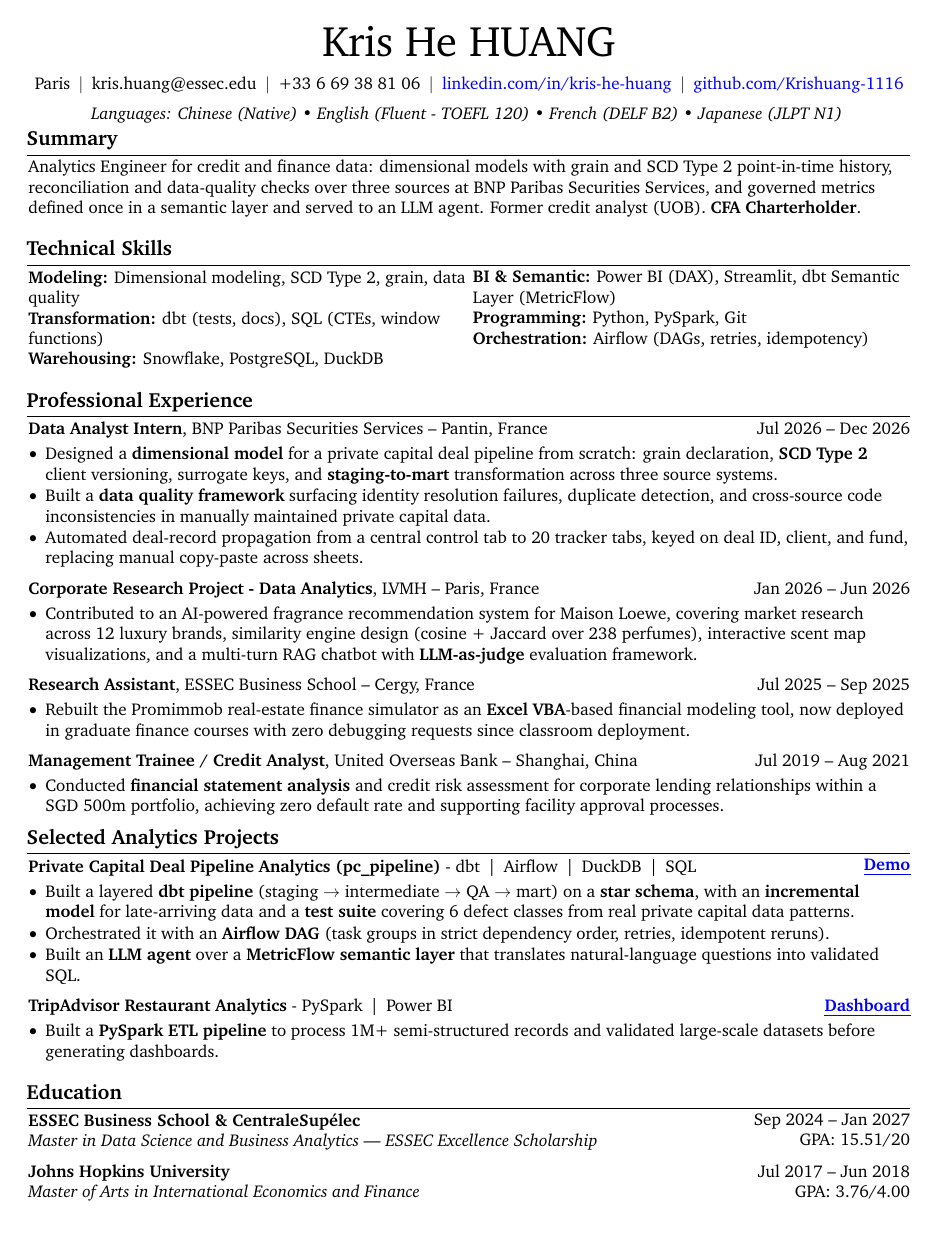
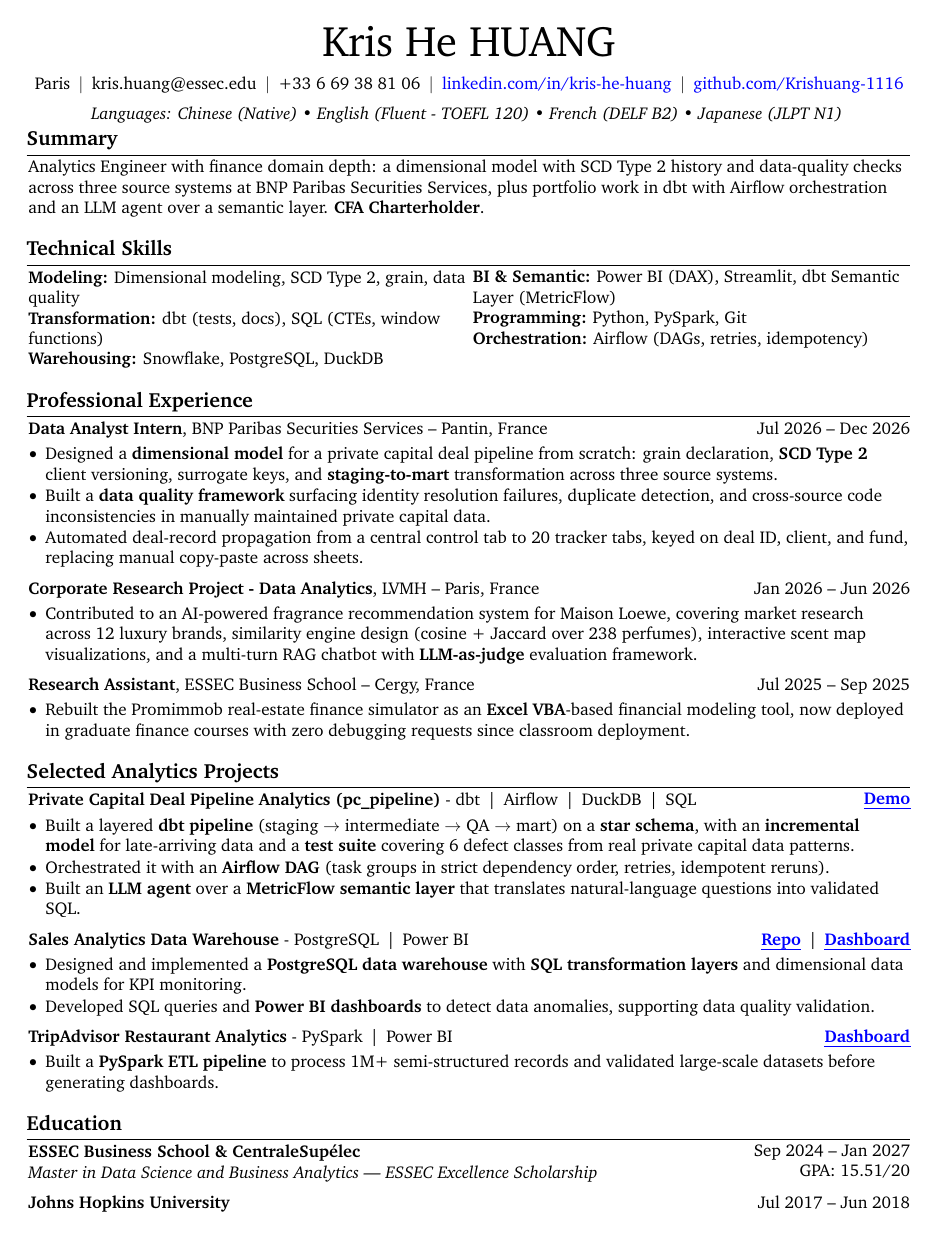
Before and after one commit to Krishuang-1116/cv-latex, a LaTeX CV (resume_base.tex): the whole page before the commit and page 1 of 2 after it. Compiled offline with pdfLaTeX.

Commit message:
reset tip to the eng canonical
Branch tip now builds exactly output/cv_kris_huang_eng.pdf. Earlier job tailorings stay in git
history (see the RESET comment in the Summary section).

Co-Authored-By: Claude Opus 5.5 <noreply@anthropic.com>

```diff
--- a/resume_base.tex
+++ b/resume_base.tex
@@ -235,17 +239,8 @@
 % Analytics Engineer with private capital domain depth: designed a dimensional model for a private capital deal pipeline at BNP Paribas Securities Services (three source systems, SCD Type 2, data-quality framework), and built pc\_pipeline on dbt, Snowflake and Airflow — tested models, a semantic layer and an LLM agent. \textbf{CFA Charterholder}.
 % Booking Holdings Treasury (Data Analytics Engineer I) -- grain/history/reconciliation + orchestration + semantic layer forward; CFA in summary (Treasury = finance domain):
 % Analytics Engineer with finance domain depth: dbt models on Snowflake with explicit grain and SCD Type 2 history, automated data-quality and reconciliation checks over three source systems (BNP Paribas Securities Services), Airflow orchestration with retries and idempotent reruns, and an LLM agent over a semantic layer. \textbf{CFA Charterholder}.
-% Columbia Threadneedle (Data Engineer, Investment Analytics / Multi-Manager) -- investment-data + reporting
-% automation + manager-oversight forward; CFA kept bolded (in their preferred qualifications).
-% The analysis's text was 351 rendered chars vs the ~344 that fits 3 lines; dropped "structured" (340).
-% Data engineer for investment teams: designed a dimensional model and data-quality framework for private capital data across three source systems at BNP Paribas Securities Services, and automated recurring reporting in Python and Power BI; previously monitored 100+ private equity products weekly with performance reports. \textbf{CFA Charterholder}.
-% Onmo (Analytics Engineer, credit card lender on Databricks) -- gold-layer modelling + governed metrics
-% + credit background; CFA kept, and "Former credit analyst (UOB)" is load-bearing (consumer-credit
-% background is an ESSENTIAL requirement, and UOB is restored below).
-% The analysis's text was 394 rendered chars against the ~344 that fits 3 lines -- the largest overrun
-% so far. Trimmed to 339: "explicit grain" -> "grain", "source systems" -> "sources", and the tail
-% "that answers only through governed definitions" folded into "governed metrics" earlier in the line.
-Analytics Engineer for credit and finance data: dimensional models with grain and SCD Type 2 point-in-time history, reconciliation and data-quality checks over three sources at BNP Paribas Securities Services, and governed metrics defined once in a semantic layer and served to an LLM agent. Former credit analyst (UOB). \textbf{CFA Charterholder}.
+% CV audit 2026-10-08: separate BNP (employment) from portfolio work; no "on Snowflake" until the migration is done
+Analytics Engineer with finance domain depth: a dimensional model with SCD Type 2 history and data-quality checks across three source systems at BNP Paribas Securities Services, plus portfolio work in dbt with Airflow orchestration and an LLM agent over a semantic layer. \textbf{CFA Charterholder}.
 
 %Data Science graduate at ESSEC–CentraleSupélec with experience in SQL, Python, and data analysis for financial reporting, risk indicator monitoring, and data quality validation. \textbf{CFA Charterholder} with prior corporate banking experience, combining technical analytics skills with a strong understanding of financial risk, compliance processes and banking operations. Available for a 6-month end-of-study internship starting in end-June 2026.
 
@@ -390,20 +373,17 @@ Analytics Engineer for credit and finance data: dimensional models with grain an
     % \vspace{0.2 cm}
 
     % Commented out for one-page fit (2026-08-28) -- UOB entry, superseded by BNP as lead experience:
-    % UOB RESTORED 2026-10-02 for Onmo: a consumer-credit/lending background is an ESSENTIAL requirement
-    % there, and this is the only credit role on file. Paid for by Guosen (above) and Sales Analytics
-    % (below). Re-comment it when the next target is not credit-led.
-        \begin{twocolentry}{
-            Jul 2019 – Aug 2021
-        }
-            \textbf{Management Trainee / Credit Analyst}, United Overseas Bank -- Shanghai, China\end{twocolentry}
-
-        \vspace{0.10 cm}
-        \begin{onecolentry}
-            \begin{highlights}
-                \item Conducted \textbf{financial statement analysis} and credit risk assessment for corporate lending relationships within a ~SGD 500m portfolio, achieving zero default rate and supporting facility approval processes.
-            \end{highlights}
-        \end{onecolentry}
+    %     \begin{twocolentry}{
+    %         Jul 2019 – Aug 2021
+    %     }
+    %         \textbf{Management Trainee / Credit Analyst}, United Overseas Bank -- Shanghai, China\end{twocolentry}
+    %
+    %     \vspace{0.10 cm}
+    %     \begin{onecolentry}
+    %         \begin{highlights}
+    %             \item Conducted \textbf{financial statement analysis} and credit risk assessment for corporate lending relationships within a ~SGD 500m portfolio, achieving zero default rate and supporting facility approval processes.
+    %         \end{highlights}
+    %     \end{onecolentry}
 
 % \vspace{0.2 cm}
 
@@ -445,37 +425,30 @@ Analytics Engineer for credit and finance data: dimensional models with grain an
         \end{highlights}
     \end{onecolentry}
 
-    % Sales Analytics commented out 2026-10-02 for Onmo: the weakest of the three projects here --
-    % pc_pipeline and the BNP bullets already carry warehouse + dimensional modelling -- and it pays
-    % for UOB. Restore it when UOB goes back to commented.
-    %     \vspace{0.20cm}
-    %
-    %     \begin{twocolentry}{\stronglink{https://github.com/Krishuang-1116/Sales_Analytics_Pipeline}{Repo} \,|\,
-    %     \stronglink{https://app.powerbi.com/view?r=eyJrIjoiNWYzYWQ5MzktMTE2ZC00ODA3LWE0ZWMtOTU2ZDMzMDM0ZTdiIiwidCI6IjYxZjNlM2I4LTliNTItNDMzYS1hNGViLWM2NzMzNGNlNTRkNSIsImMiOjh9}{Dashboard}
-    % }
-    %     \textbf{Sales Analytics Data Warehouse} -
-    %     PostgreSQL \,|\, Power BI \\
-    %     \end{twocolentry}
-    %
-    %     \vspace{0.10cm}
-    %
-    % \begin{onecolentry}
-    %     \begin{highlights}
-    %         %\item Designed and implemented a \textbf{PostgreSQL data warehouse} and \textbf{SQL transformation workflows} (normalized tables and a star schema) to consolidate multi-source sales data for analytics data modeling and reporting. %(fact + dimension)%.
-    %         \item Designed and implemented a \textbf{PostgreSQL data warehouse} with \textbf{SQL transformation layers} and dimensional data models for KPI monitoring.
-    %         %\item Developed SQL data-processing queries and interactive \textbf{Power BI dashboards} to monitor KPIs and identify sales performance anomalies.
-    %         %\item{Translated business and product questions into structured analytical problems and developed SQL queries and \textbf{Power BI dashboards} to detect data anomalies, supporting data quality validation.}
-    %         \item{Developed SQL queries and \textbf{Power BI dashboards} to detect data anomalies, supporting data quality validation.}
-    %         %\item Translated business requests into structured analyses and developed SQL queries and \textbf{Power BI dashboards} to support business teams.
-    %         %\item{Developed SQL data queries and \textbf{Power BI dashboards}, supporting sales performance tracking, KPI monitoring and competitive market analysis.}
-    %     \end{highlights}
-    % \end{onecolentry}
+        \vspace{0.20cm}
+
+        \begin{twocolentry}{\stronglink{https://github.com/Krishuang-1116/Sales_Analytics_Pipeline}{Repo} \,|\,
+        \stronglink{https://app.powerbi.com/view?r=eyJrIjoiNWYzYWQ5MzktMTE2ZC00ODA3LWE0ZWMtOTU2ZDMzMDM0ZTdiIiwidCI6IjYxZjNlM2I4LTliNTItNDMzYS1hNGViLWM2NzMzNGNlNTRkNSIsImMiOjh9}{Dashboard}
+    }
+        \textbf{Sales Analytics Data Warehouse} -
+        PostgreSQL \,|\, Power BI \\
+        \end{twocolentry}
+
+        \vspace{0.10cm}
+
+    \begin{onecolentry}
+        \begin{highlights}
+            %\item Designed and implemented a \textbf{PostgreSQL data warehouse} and \textbf{SQL transformation workflows} (normalized tables and a star schema) to consolidate multi-source sales data for analytics data modeling and reporting. %(fact + dimension)%.
+            \item Designed and implemented a \textbf{PostgreSQL data warehouse} with \textbf{SQL transformation layers} and dimensional data models for KPI monitoring.
+            %\item Developed SQL data-processing queries and interactive \textbf{Power BI dashboards} to monitor KPIs and identify sales performance anomalies.
+            %\item{Translated business and product questions into structured analytical problems and developed SQL queries and \textbf{Power BI dashboards} to detect data anomalies, supporting data quality validation.}
+            \item{Developed SQL queries and \textbf{Power BI dashboards} to detect data anomalies, supporting data quality validation.}
+            %\item Translated business requests into structured analyses and developed SQL queries and \textbf{Power BI dashboards} to support business teams.
+            %\item{Developed SQL data queries and \textbf{Power BI dashboards}, supporting sales performance tracking, KPI monitoring and competitive market analysis.}
+        \end{highlights}
+    \end{onecolentry}
 
     % TripAdvisor restored 2026-09-29 for Booking Treasury (PySpark is in their duties and stack).
-    % TripAdvisor re-commented 2026-09-30 for Columbia Threadneedle: PySpark is not in their stack, and
-    % this pays the one-page cost of restoring Guosen. Restore the pair together.
-    % TripAdvisor RESTORED 2026-10-02 for Onmo: Databricks is their platform, so PySpark needs on-CV
-    % evidence again (skills Programming line swaps Excel VBA back to PySpark).
         \vspace{0.20cm}
 
         \begin{twocolentry}{
```
Also changed, not shown: resume_base.tex (16 more changed lines).
